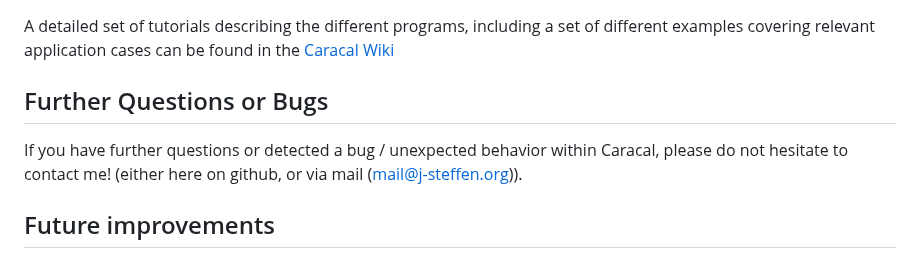
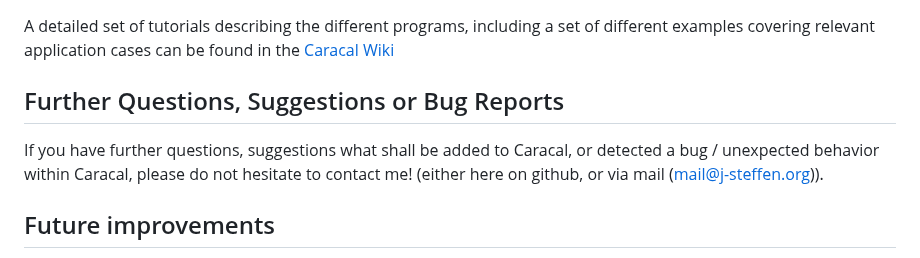
Before and after one commit to Trebonius91/Caracal, a Markdown page: README.md, the part around the change. GitHub-like rendering.

```diff
--- a/README.md
+++ b/README.md
@@ -96,9 +96,9 @@ Now, general instructions how to use the program as well as a list of available
 
 A detailed set of tutorials describing the different programs, including a set of different examples covering relevant application cases can be found in the [Caracal Wiki](https://github.com/Trebonius91/CARACAL/wiki)
 
-## Further Questions or Bugs
+## Further Questions, Suggestions or Bug Reports
 
-If you have further questions or detected a bug / unexpected behavior within Caracal, please do not hesitate to contact me! (either here on github, or via mail (mail@j-steffen.org)).
+If you have further questions, suggestions what shall be added to Caracal, or detected a bug / unexpected behavior within Caracal, please do not hesitate to contact me! (either here on github, or via mail (mail@j-steffen.org)).
 
 ## Future improvements
 
```
